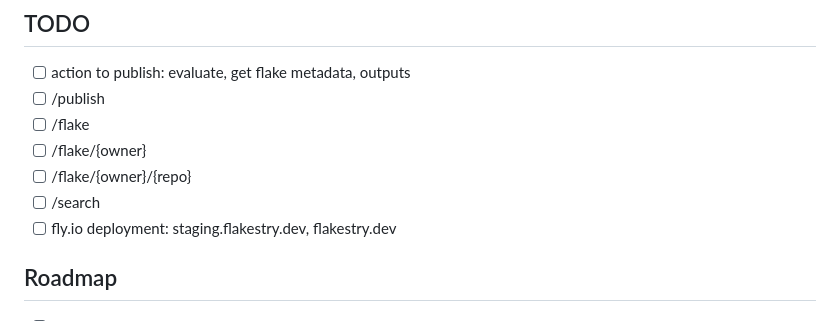
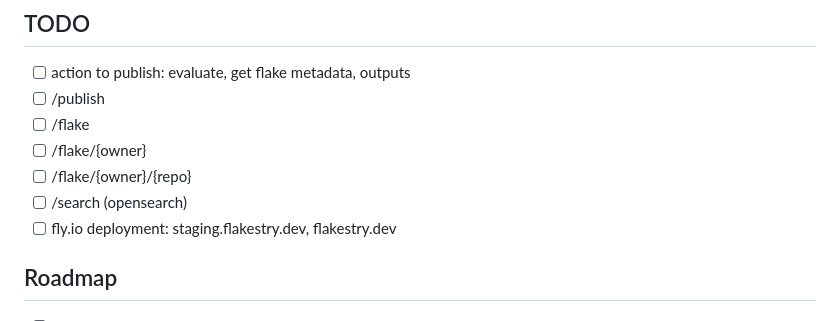
Before and after one commit to flakestry/flakestry.dev, a Markdown page: README.md, the part around the change. Rendered like a GitHub page.

Commit message:
use opensearch for indexing

```diff
--- a/README.md
+++ b/README.md
@@ -36,7 +36,7 @@ In summary, the Nix community sees potential in the flakes system as a way to im
 - [ ] /flake
 - [ ] /flake/{owner}
 - [ ] /flake/{owner}/{repo}
-- [ ] /search
+- [ ] /search (opensearch)
 - [ ] fly.io deployment: staging.flakestry.dev, flakestry.dev
 
 ## Roadmap
```
